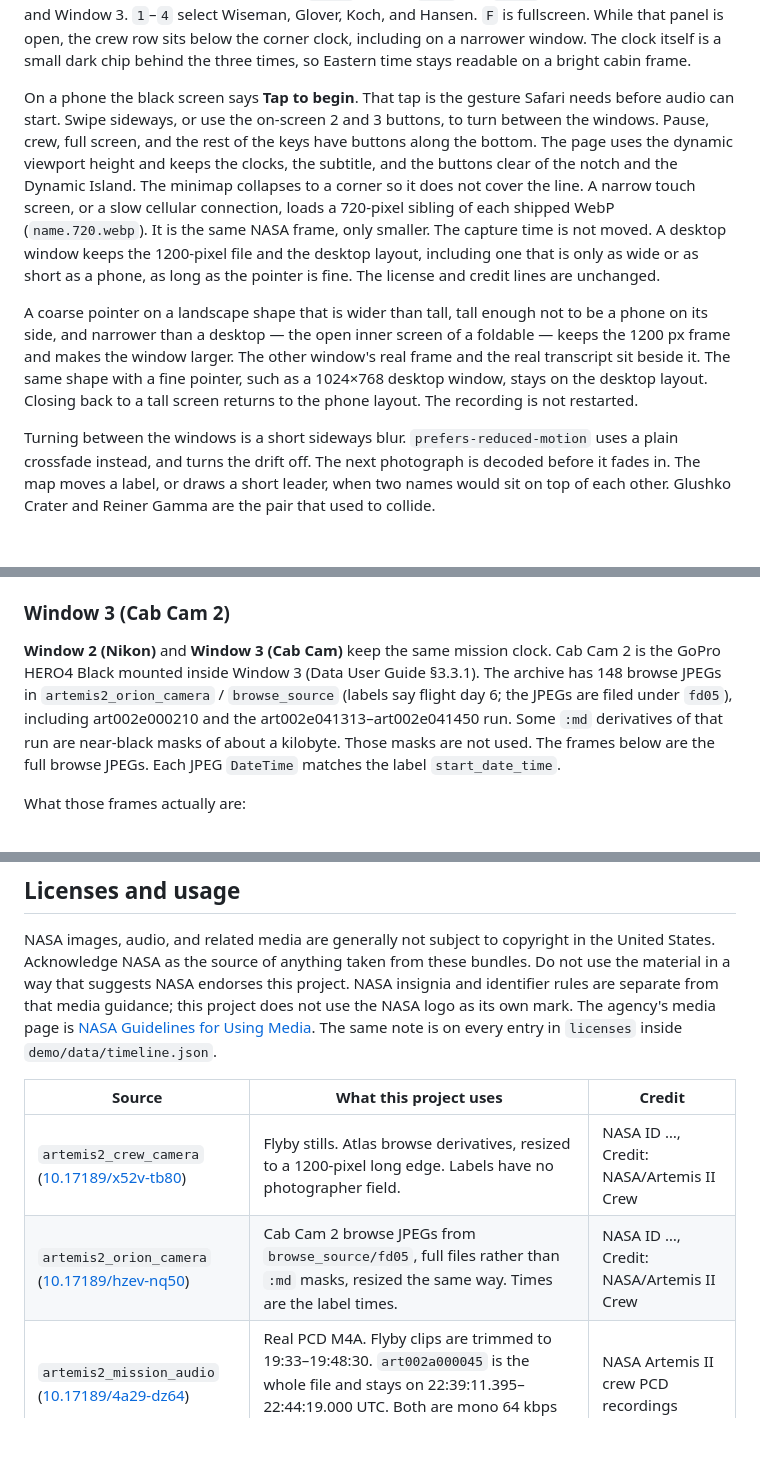
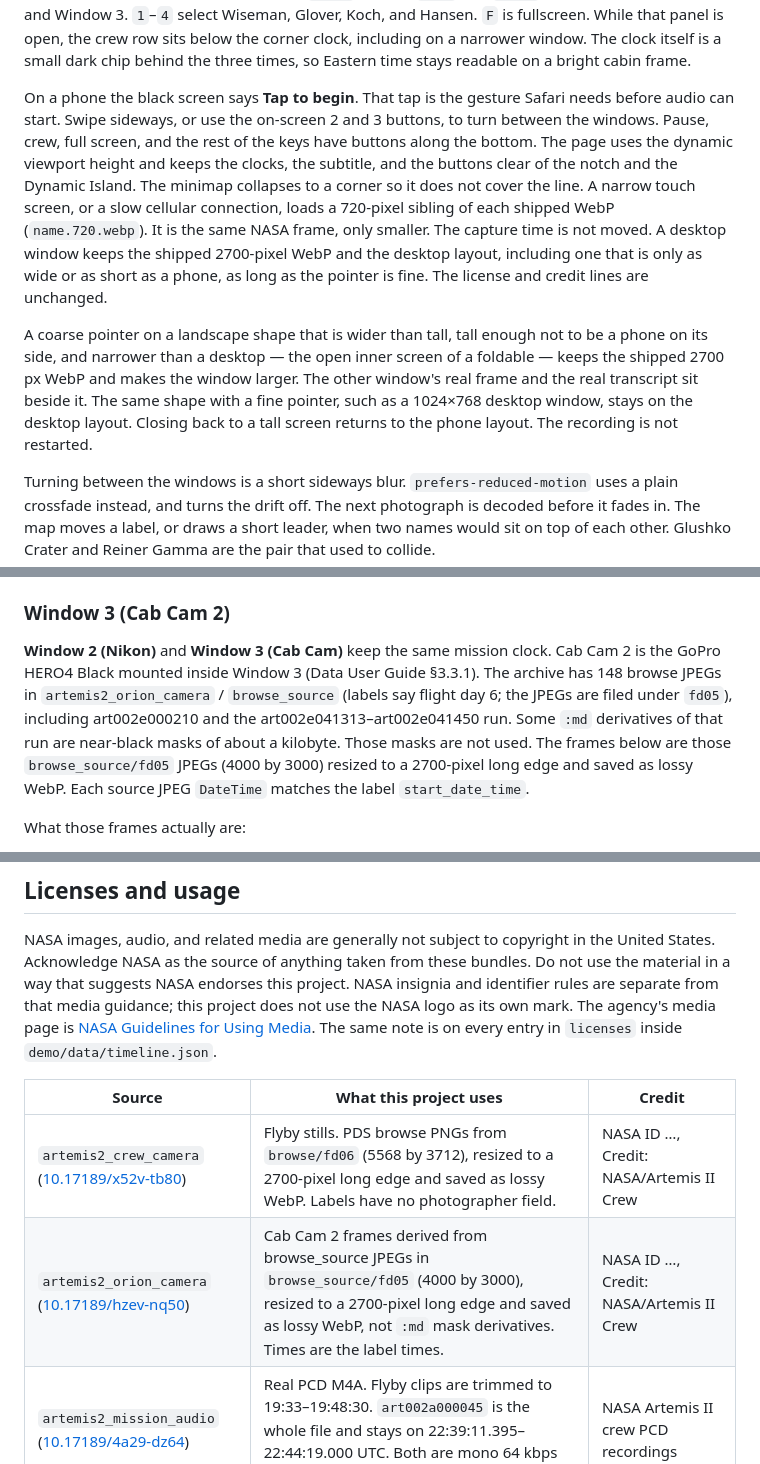
Before and after one commit to memery33/artemis2, a Markdown page: README.md, 3 parts joined by grey strips. Drawn GitHub-style; blank space fills up the shorter version.

Commit message:
Document the shipped frames as 2700-pixel lossy WebP.
README now matches SOURCES.md and About: Nikon stills come from the PDS browse/fd06 PNGs, and Cab Cam stills come from the browse_source/fd05 JPEGs.

Co-authored-by: Michael Emery II <memery33@users.noreply.github.com>

```diff
--- a/README.md
+++ b/README.md
@@ -48,9 +48,9 @@ A small clock in the corner shows UTC and Eastern time (EDT on this date). Missi
 
 Move the mouse for the map, the scrubber, and the camera controls. `Esc` shows them too. They fade out together, map included, so the subtitle is left on the glass. A one-line key hint appears once per browser session, then stays hidden. `Space` pauses. `Left` and `Right` turn between Window 2 and Window 3. `1`–`4` select Wiseman, Glover, Koch, and Hansen. `F` is fullscreen. While that panel is open, the crew row sits below the corner clock, including on a narrower window. The clock itself is a small dark chip behind the three times, so Eastern time stays readable on a bright cabin frame.
 
-On a phone the black screen says **Tap to begin**. That tap is the gesture Safari needs before audio can start. Swipe sideways, or use the on-screen 2 and 3 buttons, to turn between the windows. Pause, crew, full screen, and the rest of the keys have buttons along the bottom. The page uses the dynamic viewport height and keeps the clocks, the subtitle, and the buttons clear of the notch and the Dynamic Island. The minimap collapses to a corner so it does not cover the line. A narrow touch screen, or a slow cellular connection, loads a 720-pixel sibling of each shipped WebP (`name.720.webp`). It is the same NASA frame, only smaller. The capture time is not moved. A desktop window keeps the 1200-pixel file and the desktop layout, including one that is only as wide or as short as a phone, as long as the pointer is fine. The license and credit lines are unchanged.
+On a phone the black screen says **Tap to begin**. That tap is the gesture Safari needs before audio can start. Swipe sideways, or use the on-screen 2 and 3 buttons, to turn between the windows. Pause, crew, full screen, and the rest of the keys have buttons along the bottom. The page uses the dynamic viewport height and keeps the clocks, the subtitle, and the buttons clear of the notch and the Dynamic Island. The minimap collapses to a corner so it does not cover the line. A narrow touch screen, or a slow cellular connection, loads a 720-pixel sibling of each shipped WebP (`name.720.webp`). It is the same NASA frame, only smaller. The capture time is not moved. A desktop window keeps the shipped 2700-pixel WebP and the desktop layout, including one that is only as wide or as short as a phone, as long as the pointer is fine. The license and credit lines are unchanged.
 
-A coarse pointer on a landscape shape that is wider than tall, tall enough not to be a phone on its side, and narrower than a desktop — the open inner screen of a foldable — keeps the 1200 px frame and makes the window larger. The other window's real frame and the real transcript sit beside it. The same shape with a fine pointer, such as a 1024×768 desktop window, stays on the desktop layout. Closing back to a tall screen returns to the phone layout. The recording is not restarted.
+A coarse pointer on a landscape shape that is wider than tall, tall enough not to be a phone on its side, and narrower than a desktop — the open inner screen of a foldable — keeps the shipped 2700 px WebP and makes the window larger. The other window's real frame and the real transcript sit beside it. The same shape with a fine pointer, such as a 1024×768 desktop window, stays on the desktop layout. Closing back to a tall screen returns to the phone layout. The recording is not restarted.
 
 Turning between the windows is a short sideways blur. `prefers-reduced-motion` uses a plain crossfade instead, and turns the drift off. The next photograph is decoded before it fades in. The map moves a label, or draws a short leader, when two names would sit on top of each other. Glushko Crater and Reiner Gamma are the pair that used to collide.
 
@@ -60,7 +60,7 @@ Photographs taken inside Orion that show a window and its bezel also show a crew
 
 ### Window 3 (Cab Cam 2)
 
-**Window 2 (Nikon)** and **Window 3 (Cab Cam)** keep the same mission clock. Cab Cam 2 is the GoPro HERO4 Black mounted inside Window 3 (Data User Guide §3.3.1). The archive has 148 browse JPEGs in `artemis2_orion_camera` / `browse_source` (labels say flight day 6; the JPEGs are filed under `fd05`), including art002e000210 and the art002e041313–art002e041450 run. Some `:md` derivatives of that run are near-black masks of about a kilobyte. Those masks are not used. The frames below are the full browse JPEGs. Each JPEG `DateTime` matches the label `start_date_time`.
+**Window 2 (Nikon)** and **Window 3 (Cab Cam)** keep the same mission clock. Cab Cam 2 is the GoPro HERO4 Black mounted inside Window 3 (Data User Guide §3.3.1). The archive has 148 browse JPEGs in `artemis2_orion_camera` / `browse_source` (labels say flight day 6; the JPEGs are filed under `fd05`), including art002e000210 and the art002e041313–art002e041450 run. Some `:md` derivatives of that run are near-black masks of about a kilobyte. Those masks are not used. The frames below are those `browse_source/fd05` JPEGs (4000 by 3000) resized to a 2700-pixel long edge and saved as lossy WebP. Each source JPEG `DateTime` matches the label `start_date_time`.
 
 What those frames actually are:
 
@@ -146,8 +146,8 @@ NASA images, audio, and related media are generally not subject to copyright in
 
 | Source | What this project uses | Credit |
 |---|---|---|
-| `artemis2_crew_camera` ([10.17189/x52v-tb80](https://doi.org/10.17189/x52v-tb80)) | Flyby stills. Atlas browse derivatives, resized to a 1200-pixel long edge. Labels have no photographer field. | NASA ID …, Credit: NASA/Artemis II Crew |
-| `artemis2_orion_camera` ([10.17189/hzev-nq50](https://doi.org/10.17189/hzev-nq50)) | Cab Cam 2 browse JPEGs from `browse_source/fd05`, full files rather than `:md` masks, resized the same way. Times are the label times. | NASA ID …, Credit: NASA/Artemis II Crew |
+| `artemis2_crew_camera` ([10.17189/x52v-tb80](https://doi.org/10.17189/x52v-tb80)) | Flyby stills. PDS browse PNGs from `browse/fd06` (5568 by 3712), resized to a 2700-pixel long edge and saved as lossy WebP. Labels have no photographer field. | NASA ID …, Credit: NASA/Artemis II Crew |
+| `artemis2_orion_camera` ([10.17189/hzev-nq50](https://doi.org/10.17189/hzev-nq50)) | Cab Cam 2 frames derived from browse_source JPEGs in `browse_source/fd05` (4000 by 3000), resized to a 2700-pixel long edge and saved as lossy WebP, not `:md` mask derivatives. Times are the label times. | NASA ID …, Credit: NASA/Artemis II Crew |
 | `artemis2_mission_audio` ([10.17189/4a29-dz64](https://doi.org/10.17189/4a29-dz64)) | Real PCD M4A. Flyby clips are trimmed to 19:33–19:48:30. `art002a000045` is the whole file and stays on 22:39:11.395–22:44:19.000 UTC. Both are mono 64 kbps AAC. Nothing is synthesized. | NASA Artemis II crew PCD recordings |
 | `artemis2_mission` ([10.17189/36fx-pd80](https://doi.org/10.17189/36fx-pd80)) | Outgoing target names and coordinates for the map, and the Data User Guide for window and PCD assignments. Hertzsprung Basin is stored at 0,0 and is not plotted. | NASA PDS Artemis II mission bundle |
 | Cited, not shipped | jsc2022e045980; interior frames art002e004439, art002e004440, art002e009292, art002e025643, and the other interior IDs named above; Cab Cam frame art002e000210 (3 April 2026); NASA.gov articles on the Orion windows. | NASA |
```
Also changed, not shown: other parts of README.md (+1 -1 lines).
